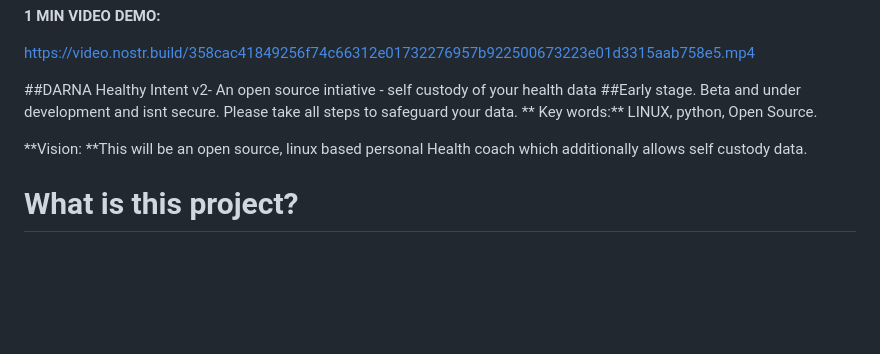
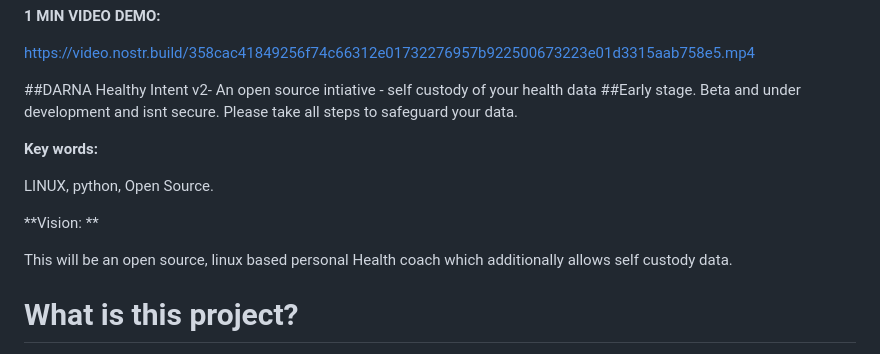
Before and after one commit to seapoe1809/Health_server, a Markdown page: README.md, the part around the change. Drawn GitHub-style; blank space fills up the shorter version.

```diff
--- a/README.md
+++ b/README.md
@@ -11,10 +11,14 @@ https://video.nostr.build/358cac41849256f74c66312e01732276957b922500673223e01d33
 
 ##DARNA Healthy Intent v2- An open source intiative - self custody of your health data
 ##Early stage. Beta and under development and isnt secure. Please take all steps to safeguard your data.
-**
-Key words:** LINUX, python, Open Source.
 
-**Vision: **This will be an open source, linux based personal Health coach which additionally allows self custody data.
+**Key words:**
+
+LINUX, python, Open Source.
+
+**Vision: **
+
+This will be an open source, linux based personal Health coach which additionally allows self custody data.
 
 What is this project?
 ======================
```
